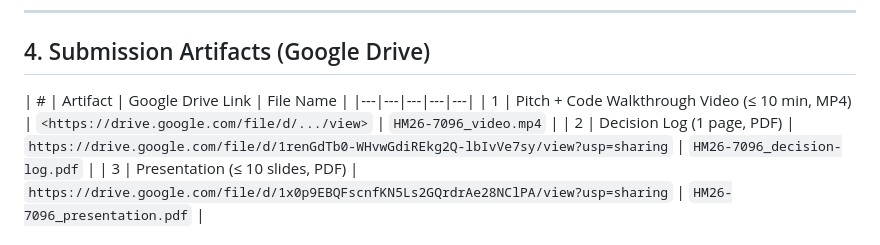
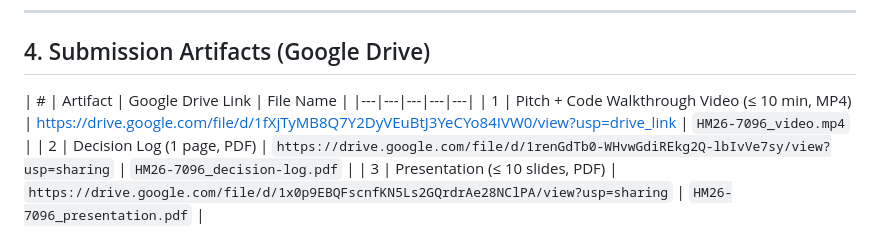
Before and after one commit to LEHANYA2023/HM26-7096-submission, a Markdown page: resource.md, the part around the change. GitHub-like rendering.

Commit message:
Update Google Drive link for video artifact

```diff
--- a/resource.md
+++ b/resource.md
@@ -45,7 +45,7 @@
 
 | # | Artifact | Google Drive Link | File Name |
 |---|---|---|---|---|
-| 1 | Pitch + Code Walkthrough Video (≤ 10 min, MP4) | `<https://drive.google.com/file/d/.../view>` | `HM26-7096_video.mp4` |
+| 1 | Pitch + Code Walkthrough Video (≤ 10 min, MP4) | https://drive.google.com/file/d/1fXjTyMB8Q7Y2DyVEuBtJ3YeCYo84IVW0/view?usp=drive_link | `HM26-7096_video.mp4` |
 | 2 | Decision Log (1 page, PDF) | `https://drive.google.com/file/d/1renGdTb0-WHvwGdiREkg2Q-lbIvVe7sy/view?usp=sharing` | `HM26-7096_decision-log.pdf` |
 | 3 | Presentation (≤ 10 slides, PDF) | `https://drive.google.com/file/d/1x0p9EBQFscnfKN5Ls2GQrdrAe28NClPA/view?usp=sharing` | `HM26-7096_presentation.pdf` |
 
```
